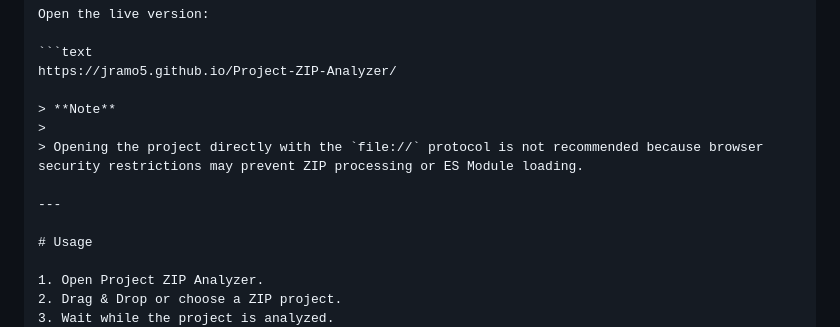
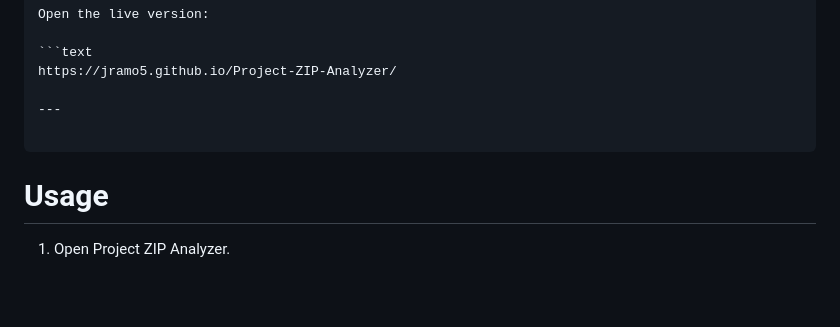
Before and after one commit to Jramo5/Project-ZIP-Analyzer, a Markdown page: README.md, the part around the change. Drawn GitHub-style; blank space fills up the shorter version.

`````diff
--- a/README.md
+++ b/README.md
@@ -247,12 +247,9 @@ Open the live version:
 ```text
 https://jramo5.github.io/Project-ZIP-Analyzer/
 
-> **Note**
->
-> Opening the project directly with the `file://` protocol is not recommended because browser security restrictions may prevent ZIP processing or ES Module loading.
-
 ---
 
+````
 # Usage
 
 1. Open Project ZIP Analyzer.
`````
